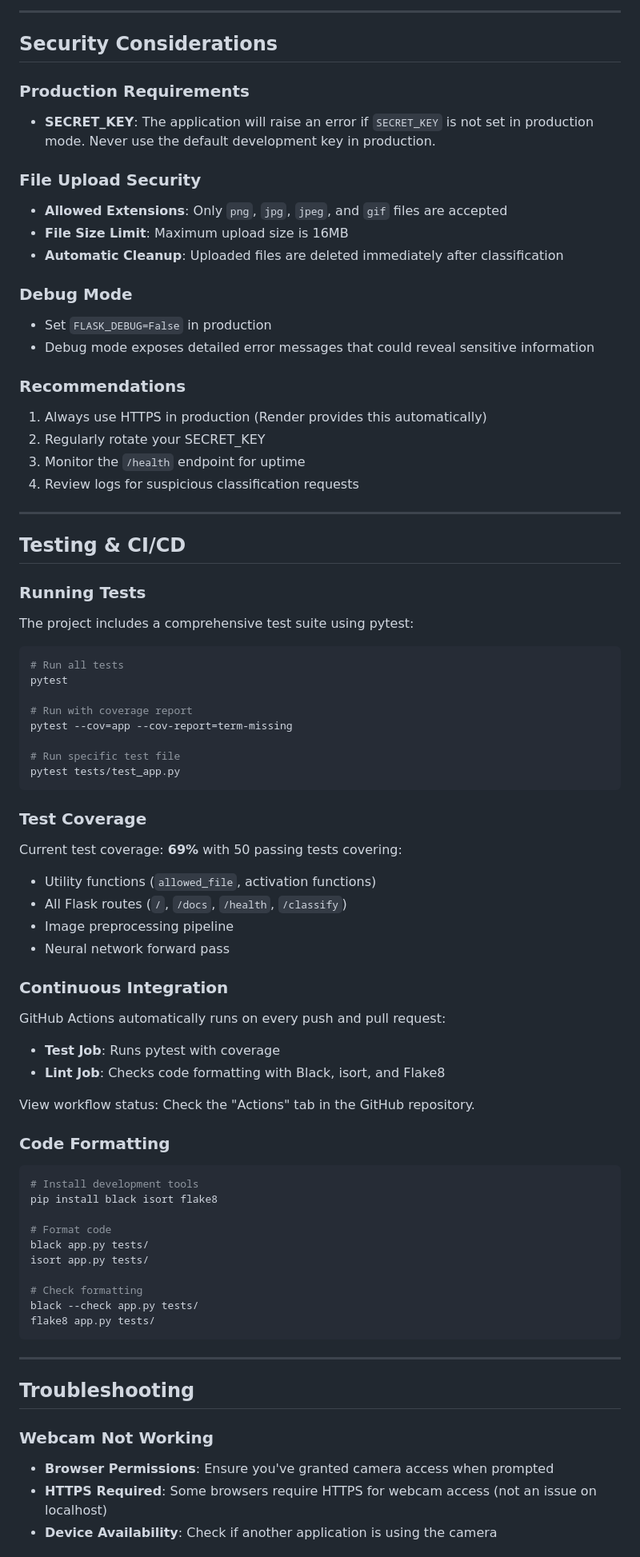
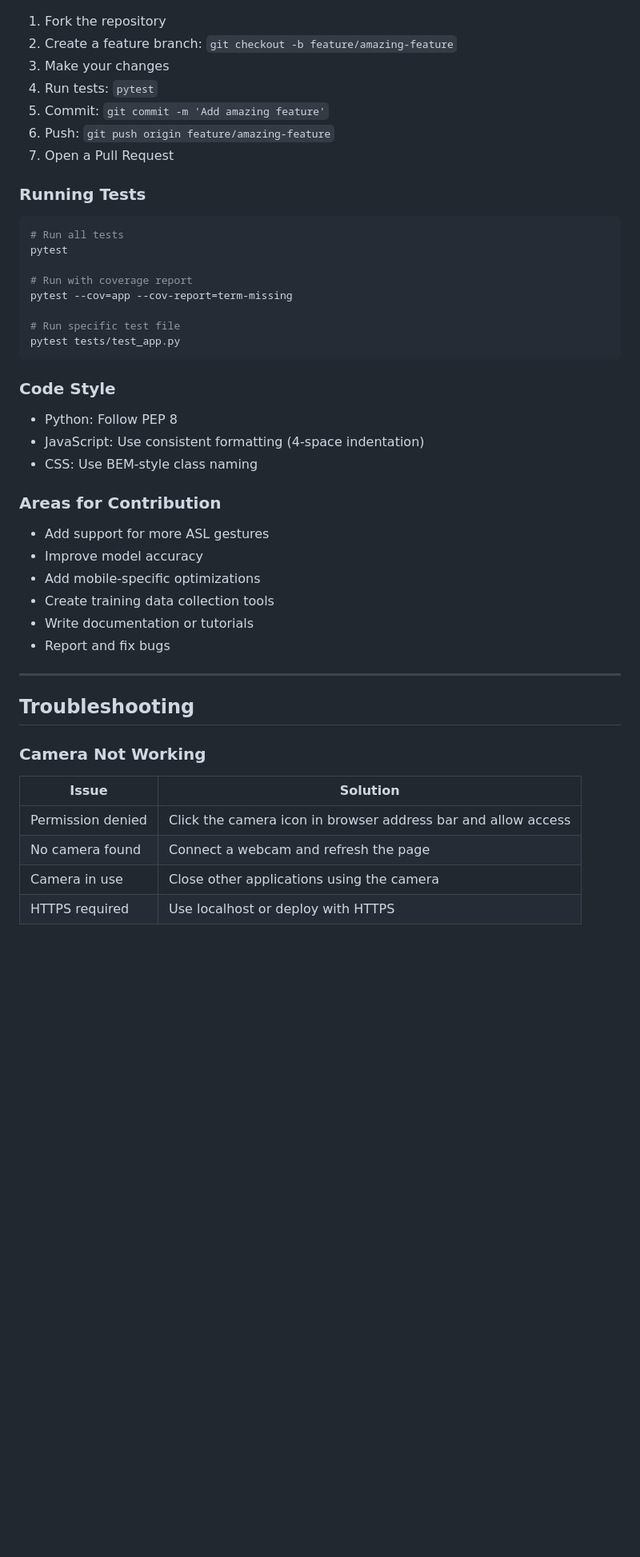
Before and after one commit to inshaal81/SignSync-WebApp, a Markdown page: README.md, the part around one of its changes. Shown at 80% size. Rendered like a GitHub page; blank space fills up the shorter version.

````diff
--- a/README.md
+++ b/README.md
@@ -340,36 +381,12 @@ def classify_asl_image(image_path):
----
-
-## Security Considerations
-
-### Production Requirements
-
-- **SECRET_KEY**: The application will raise an error if `SECRET_KEY` is not set in production mode. Never use the default development key in production.
-
-### File Upload Security
-
-- **Allowed Extensions**: Only `png`, `jpg`, `jpeg`, and `gif` files are accepted
-- **File Size Limit**: Maximum upload size is 16MB
-- **Automatic Cleanup**: Uploaded files are deleted immediately after classification
-
-### Debug Mode
-
-- Set `FLASK_DEBUG=False` in production
-- Debug mode exposes detailed error messages that could reveal sensitive information
-
-### Recommendations
-
-1. Always use HTTPS in production (Render provides this automatically)
-2. Regularly rotate your SECRET_KEY
-3. Monitor the `/health` endpoint for uptime
-4. Review logs for suspicious classification requests
-
----
-
-## Testing & CI/CD
+1. Fork the repository
+2. Create a feature branch: `git checkout -b feature/amazing-feature`
+3. Make your changes
+4. Run tests: `pytest`
+5. Commit: `git commit -m 'Add amazing feature'`
+6. Push: `git push origin feature/amazing-feature`
+7. Open a Pull Request
 
 ### Running Tests
-
-The project includes a comprehensive test suite using pytest:
 
 ```bash
 # Run all tests
@@ -382,44 +399,31 @@ pytest --cov=app --cov-report=term-missing
 pytest tests/test_app.py
 ```
 
-### Test Coverage
+### Code Style
 
-Current test coverage: **69%** with 50 passing tests covering:
-- Utility functions (`allowed_file`, activation functions)
-- All Flask routes (`/`, `/docs`, `/health`, `/classify`)
-- Image preprocessing pipeline
-- Neural network forward pass
+- Python: Follow PEP 8
+- JavaScript: Use consistent formatting (4-space indentation)
+- CSS: Use BEM-style class naming
 
-### Continuous Integration
+### Areas for Contribution
 
-GitHub Actions automatically runs on every push and pull request:
-- **Test Job**: Runs pytest with coverage
-- **Lint Job**: Checks code formatting with Black, isort, and Flake8
-
-View workflow status: Check the "Actions" tab in the GitHub repository.
-
-### Code Formatting
-
-```bash
-# Install development tools
-pip install black isort flake8
-
-# Format code
-black app.py tests/
-isort app.py tests/
-
-# Check formatting
-black --check app.py tests/
-flake8 app.py tests/
-```
+- Add support for more ASL gestures
+- Improve model accuracy
+- Add mobile-specific optimizations
+- Create training data collection tools
+- Write documentation or tutorials
+- Report and fix bugs
 
 ---
 
 ## Troubleshooting
 
-### Webcam Not Working
+### Camera Not Working
 
-- **Browser Permissions**: Ensure you've granted camera access when prompted
-- **HTTPS Required**: Some browsers require HTTPS for webcam access (not an issue on localhost)
-- **Device Availability**: Check if another application is using the camera
+| Issue | Solution |
+|-------|----------|
+| Permission denied | Click the camera icon in browser address bar and allow access |
+| No camera found | Connect a webcam and refresh the page |
+| Camera in use | Close other applications using the camera |
+| HTTPS required | Use localhost or deploy with HTTPS |
 
````
Also changed, not shown: other parts of README.md (+300 -249 lines).
